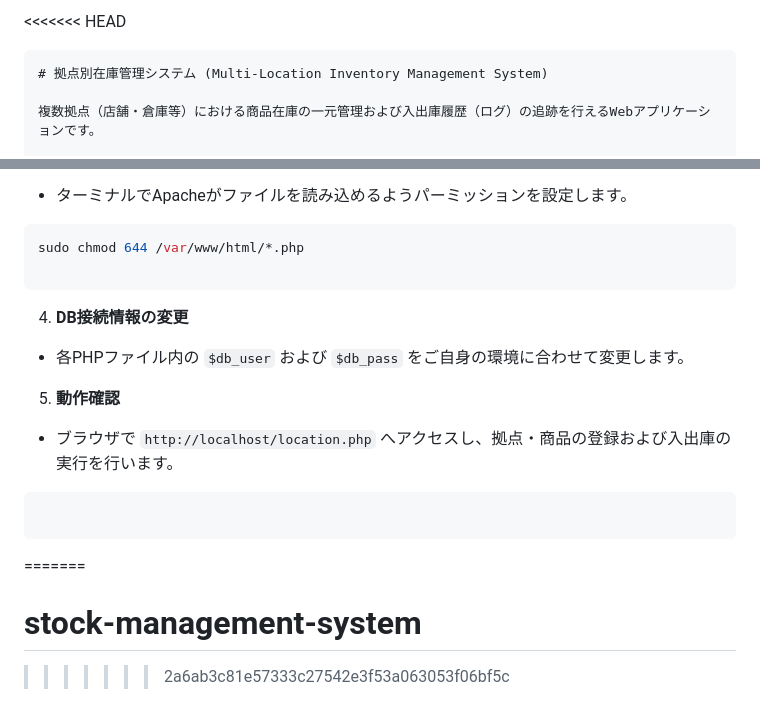
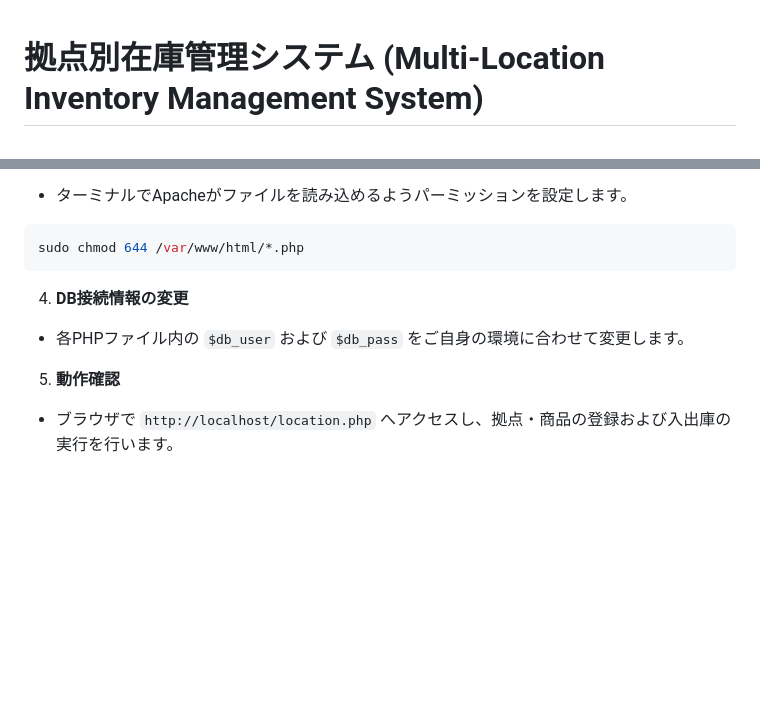
Before and after one commit to yamamoto-log/stock-management-system, a Markdown page: README.md, 2 parts joined by grey strips. Drawn GitHub-style; blank space fills up the shorter version.

Commit message:
docs: README.mdの修正

`````diff
--- a/README.md
+++ b/README.md
@@ -1,6 +1,3 @@
-<<<<<<< HEAD
-
-````markdown
 # 拠点別在庫管理システム (Multi-Location Inventory Management System)
 
 複数拠点（店舗・倉庫等）における商品在庫の一元管理および入出庫履歴（ログ）の追跡を行えるWebアプリケーションです。
@@ -139,7 +135,6 @@ CREATE TABLE inventory_logs (
 
 ```bash
 sudo chmod 644 /var/www/html/*.php
-
 ```
 
 4. **DB接続情報の変更**
@@ -149,13 +144,3 @@ sudo chmod 644 /var/www/html/*.php
 5. **動作確認**
 
 - ブラウザで `http://localhost/location.php` へアクセスし、拠点・商品の登録および入出庫の実行を行います。
-
-```
-
-```
-
-=======
-
-# stock-management-system
-
-> > > > > > > 2a6ab3c81e57333c27542e3f53a063053f06bf5c
`````
Also changed, not shown: other parts of README.md (+0 -1 lines).
